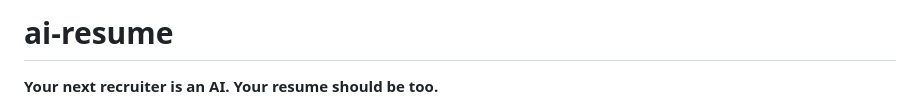
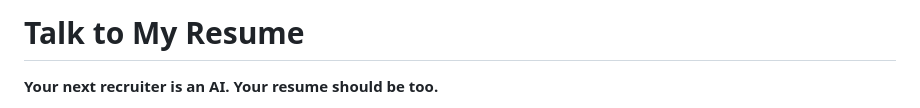
Before and after one commit to kalarikkalmathew-cmyk/talk-to-my-resume, a Markdown page: README.md, the part around the change. Drawn GitHub-style.

Commit message:
Rename project from 'ai-resume' to 'Talk to My Resume'

```diff
--- a/README.md
+++ b/README.md
@@ -1,4 +1,4 @@
-# ai-resume
+# Talk to My Resume
 
 **Your next recruiter is an AI. Your resume should be too.**
 
```
